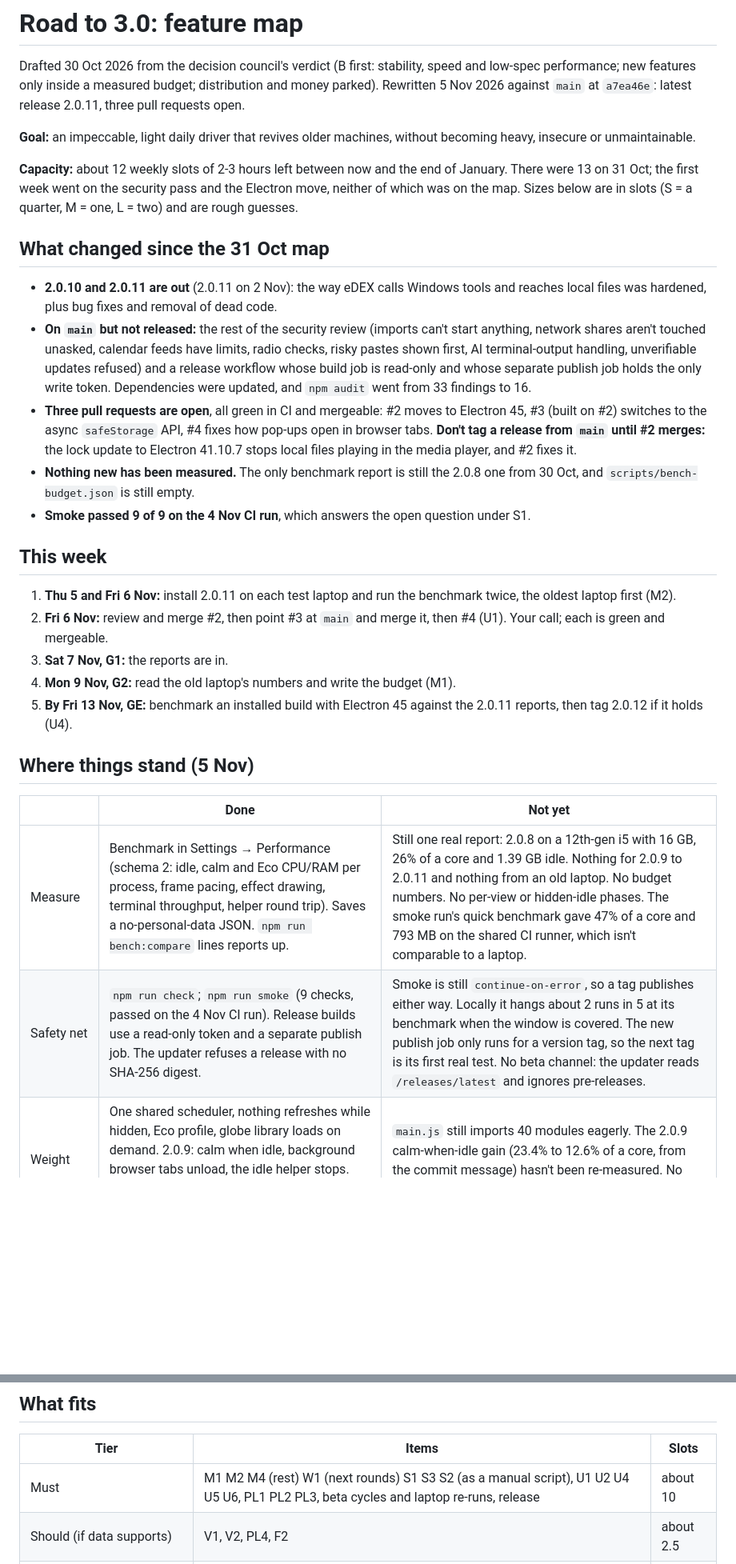
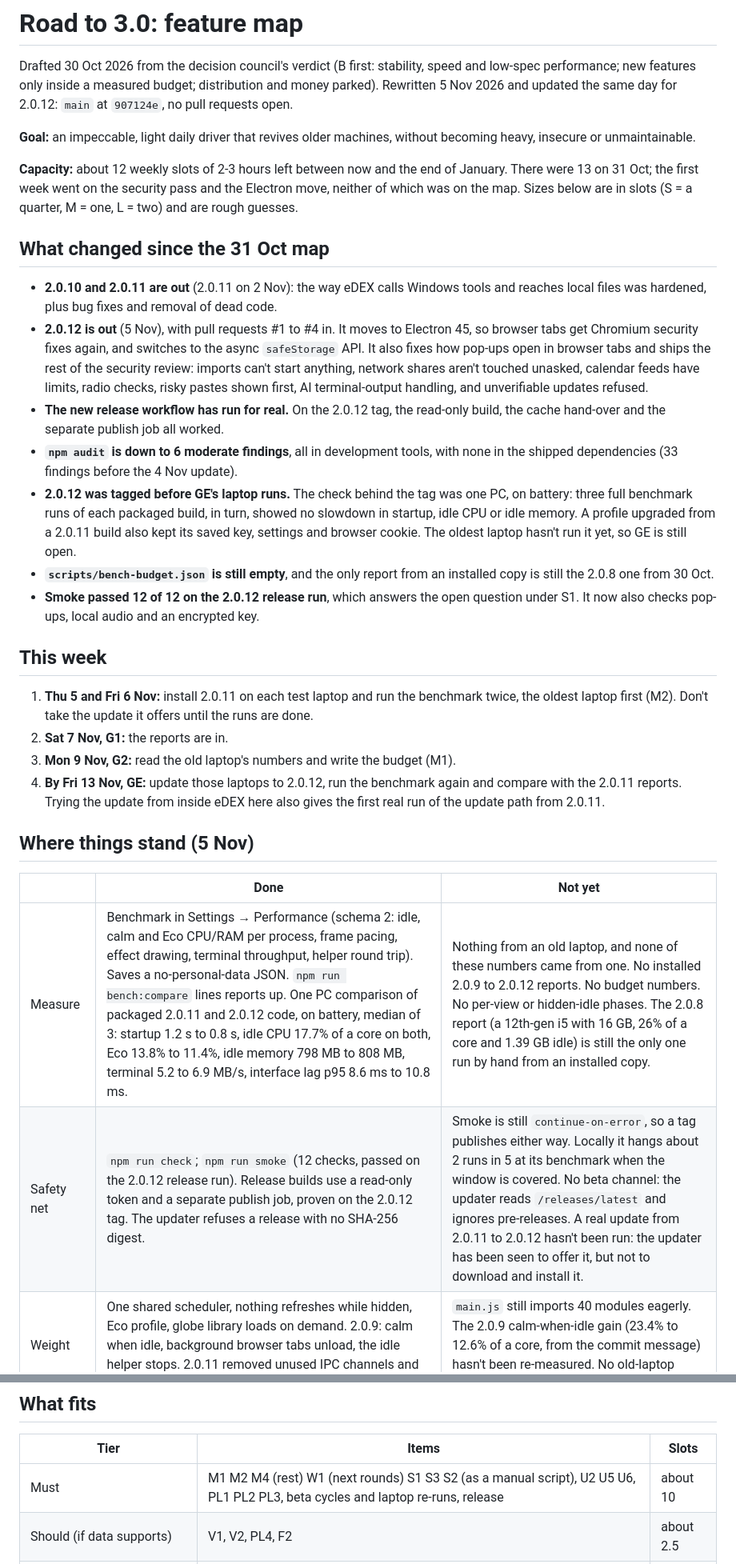
Before and after one commit to Lalabushi6/edex-ui-windows, a Markdown page: docs/ROADMAP.md, 2 parts joined by grey strips. Shown at 80% size. Drawn GitHub-style; blank space fills up the shorter version.

Commit message:
Update the roadmap for the 2.0.12 release
Pull requests #1 to #4 are merged and 2.0.12 shipped on Electron 45, tagged
ahead of GE's laptop runs on a one-PC benchmark. Marks U1 and U4 done, adds
that comparison, the release run's smoke result and the new npm audit
numbers, and changes GE to compare an installed 2.0.12 with the 2.0.11
reports, with any fix going in 2.0.13.

```diff
--- a/docs/ROADMAP.md
+++ b/docs/ROADMAP.md
@@ -2,8 +2,8 @@
 
 Drafted 30 Oct 2026 from the decision council's verdict (B first: stability,
 speed and low-spec performance; new features only inside a measured budget;
-distribution and money parked). Rewritten 5 Nov 2026 against `main` at
-`a7ea46e`: latest release 2.0.11, three pull requests open.
+distribution and money parked). Rewritten 5 Nov 2026 and updated the same day
+for 2.0.12: `main` at `907124e`, no pull requests open.
 
 **Goal:** an impeccable, light daily driver that revives older machines,
 without becoming heavy, insecure or unmaintainable.
@@ -18,37 +18,43 @@ slots (S = a quarter, M = one, L = two) and are rough guesses.
 - **2.0.10 and 2.0.11 are out** (2.0.11 on 2 Nov): the way eDEX calls Windows
   tools and reaches local files was hardened, plus bug fixes and removal of
   dead code.
-- **On `main` but not released:** the rest of the security review (imports
-  can't start anything, network shares aren't touched unasked, calendar feeds
-  have limits, radio checks, risky pastes shown first, AI terminal-output
-  handling, unverifiable updates refused) and a release workflow whose build
-  job is read-only and whose separate publish job holds the only write token.
-  Dependencies were updated, and `npm audit` went from 33 findings to 16.
-- **Three pull requests are open**, all green in CI and mergeable: #2 moves
-  to Electron 45, #3 (built on #2) switches to the async `safeStorage` API,
-  #4 fixes how pop-ups open in browser tabs. **Don't tag a release from `main`
-  until #2 merges:** the lock update to Electron 41.10.7 stops local files
-  playing in the media player, and #2 fixes it.
-- **Nothing new has been measured.** The only benchmark report is still the
-  2.0.8 one from 30 Oct, and `scripts/bench-budget.json` is still empty.
-- **Smoke passed 9 of 9 on the 4 Nov CI run**, which answers the open
-  question under S1.
+- **2.0.12 is out** (5 Nov), with pull requests #1 to #4 in. It moves to
+  Electron 45, so browser tabs get Chromium security fixes again, and switches
+  to the async `safeStorage` API. It also fixes how pop-ups open in browser
+  tabs and ships the rest of the security review: imports can't start anything,
+  network shares aren't touched unasked, calendar feeds have limits, radio
+  checks, risky pastes shown first, AI terminal-output handling, and
+  unverifiable updates refused.
+- **The new release workflow has run for real.** On the 2.0.12 tag, the
+  read-only build, the cache hand-over and the separate publish job all worked.
+- **`npm audit` is down to 6 moderate findings**, all in development tools,
+  with none in the shipped dependencies (33 findings before the 4 Nov update).
+- **2.0.12 was tagged before GE's laptop runs.** The check behind the tag was
+  one PC, on battery: three full benchmark runs of each packaged build, in
+  turn, showed no slowdown in startup, idle CPU or idle memory. A profile
+  upgraded from a 2.0.11 build also kept its saved key, settings and browser
+  cookie. The oldest laptop hasn't run it yet, so GE is still open.
+- **`scripts/bench-budget.json` is still empty**, and the only report from an
+  installed copy is still the 2.0.8 one from 30 Oct.
+- **Smoke passed 12 of 12 on the 2.0.12 release run**, which answers the open
+  question under S1. It now also checks pop-ups, local audio and an encrypted
+  key.
 
 ## This week
 
 1. **Thu 5 and Fri 6 Nov:** install 2.0.11 on each test laptop and run the
-   benchmark twice, the oldest laptop first (M2).
-2. **Fri 6 Nov:** review and merge #2, then point #3 at `main` and merge it,
-   then #4 (U1). Your call; each is green and mergeable.
-3. **Sat 7 Nov, G1:** the reports are in.
-4. **Mon 9 Nov, G2:** read the old laptop's numbers and write the budget (M1).
-5. **By Fri 13 Nov, GE:** benchmark an installed build with Electron 45
-   against the 2.0.11 reports, then tag 2.0.12 if it holds (U4).
+   benchmark twice, the oldest laptop first (M2). Don't take the update it
+   offers until the runs are done.
+2. **Sat 7 Nov, G1:** the reports are in.
+3. **Mon 9 Nov, G2:** read the old laptop's numbers and write the budget (M1).
+4. **By Fri 13 Nov, GE:** update those laptops to 2.0.12, run the benchmark
+   again and compare with the 2.0.11 reports. Trying the update from inside
+   eDEX here also gives the first real run of the update path from 2.0.11.
 
 ## Where things stand (5 Nov)
 
 | | Done | Not yet |
 |---|---|---|
-| Measure | Benchmark in Settings → Performance (schema 2: idle, calm and Eco CPU/RAM per process, frame pacing, effect drawing, terminal throughput, helper round trip). Saves a no-personal-data JSON. `npm run bench:compare` lines reports up. | Still one real report: 2.0.8 on a 12th-gen i5 with 16 GB, 26% of a core and 1.39 GB idle. Nothing for 2.0.9 to 2.0.11 and nothing from an old laptop. No budget numbers. No per-view or hidden-idle phases. The smoke run's quick benchmark gave 47% of a core and 793 MB on the shared CI runner, which isn't comparable to a laptop. |
-| Safety net | `npm run check`; `npm run smoke` (9 checks, passed on the 4 Nov CI run). Release builds use a read-only token and a separate publish job. The updater refuses a release with no SHA-256 digest. | Smoke is still `continue-on-error`, so a tag publishes either way. Locally it hangs about 2 runs in 5 at its benchmark when the window is covered. The new publish job only runs for a version tag, so the next tag is its first real test. No beta channel: the updater reads `/releases/latest` and ignores pre-releases. |
+| Measure | Benchmark in Settings → Performance (schema 2: idle, calm and Eco CPU/RAM per process, frame pacing, effect drawing, terminal throughput, helper round trip). Saves a no-personal-data JSON. `npm run bench:compare` lines reports up. One PC comparison of packaged 2.0.11 and 2.0.12 code, on battery, median of 3: startup 1.2 s to 0.8 s, idle CPU 17.7% of a core on both, Eco 13.8% to 11.4%, idle memory 798 MB to 808 MB, terminal 5.2 to 6.9 MB/s, interface lag p95 8.6 ms to 10.8 ms. | Nothing from an old laptop, and none of these numbers came from one. No installed 2.0.9 to 2.0.12 reports. No budget numbers. No per-view or hidden-idle phases. The 2.0.8 report (a 12th-gen i5 with 16 GB, 26% of a core and 1.39 GB idle) is still the only one run by hand from an installed copy. |
+| Safety net | `npm run check`; `npm run smoke` (12 checks, passed on the 2.0.12 release run). Release builds use a read-only token and a separate publish job, proven on the 2.0.12 tag. The updater refuses a release with no SHA-256 digest. | Smoke is still `continue-on-error`, so a tag publishes either way. Locally it hangs about 2 runs in 5 at its benchmark when the window is covered. No beta channel: the updater reads `/releases/latest` and ignores pre-releases. A real update from 2.0.11 to 2.0.12 hasn't been run: the updater has been seen to offer it, but not to download and install it. |
 | Weight | One shared scheduler, nothing refreshes while hidden, Eco profile, globe library loads on demand. 2.0.9: calm when idle, background browser tabs unload, the idle helper stops. 2.0.11 removed unused IPC channels and dead code. | `main.js` still imports 40 modules eagerly. The 2.0.9 calm-when-idle gain (23.4% to 12.6% of a core, from the commit message) hasn't been re-measured. No old-laptop numbers. |
@@ -170,7 +176,7 @@ poller.
 
 | Tier | Items | Slots |
 |---|---|---|
-| Must | M1 M2 M4 (rest) W1 (next rounds) S1 S3 S2 (as a manual script), U1 U2 U4 U5 U6, PL1 PL2 PL3, beta cycles and laptop re-runs, release | about 10 |
+| Must | M1 M2 M4 (rest) W1 (next rounds) S1 S3 S2 (as a manual script), U2 U5 U6, PL1 PL2 PL3, beta cycles and laptop re-runs, release | about 10 |
 | Should (if data supports) | V1, V2, PL4, F2 | about 2.5 |
 | Stretch (only if something finishes early) | W2, V3, S4, X1, PL5, F1, F3, F4, F5 | about 5 |
 
```
Also changed, not shown: other parts of docs/ROADMAP.md (+11 -11 lines).
